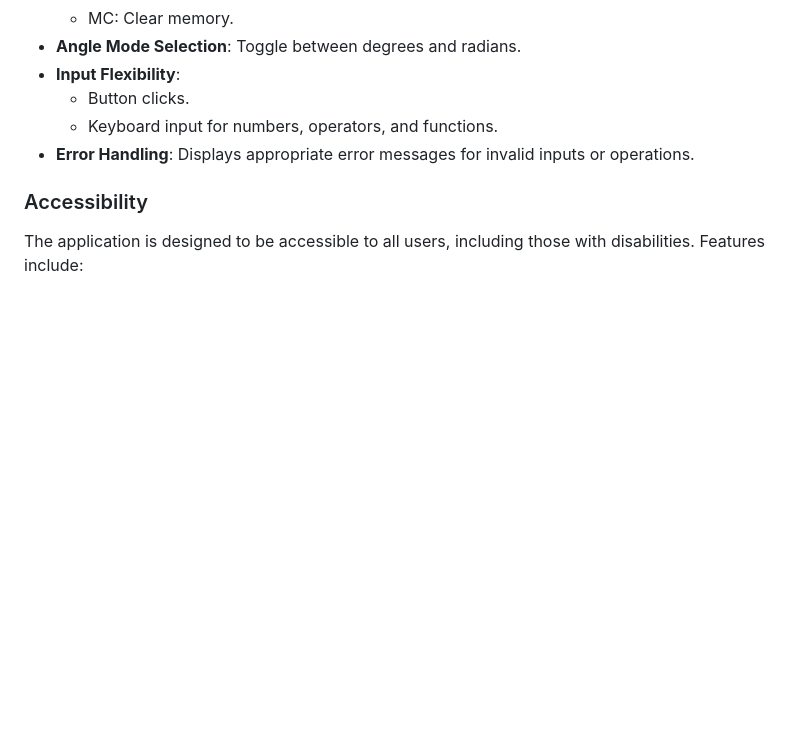
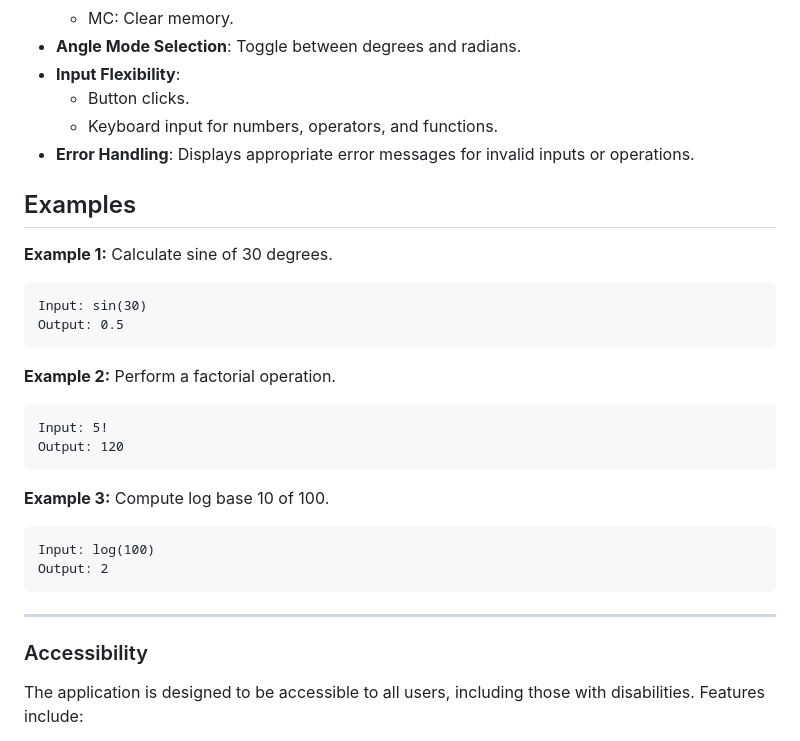
Before and after one commit to yohannes2025/project-2-scientific-calculator, a Markdown page: README.md, the part around the change. Rendered like a GitHub page; blank space fills up the shorter version.

Commit message:
add examples to the calculator features

````diff
--- a/README.md
+++ b/README.md
@@ -108,6 +108,27 @@ Wireframes depict responsive layouts for desktop, tablet, and mobile, ensuring a
   - Keyboard input for numbers, operators, and functions.
 - **Error Handling**: Displays appropriate error messages for invalid inputs or operations.
 
+## Examples
+**Example 1:** Calculate sine of 30 degrees.
+```
+Input: sin(30)
+Output: 0.5
+```
+
+**Example 2:** Perform a factorial operation.
+```
+Input: 5!
+Output: 120
+```
+
+**Example 3:** Compute log base 10 of 100.
+```
+Input: log(100)
+Output: 2
+```
+
+---
+
 ### Accessibility
 The application is designed to be accessible to all users, including those with disabilities. Features include:
 - High contrast colour scheme for readability.
````
